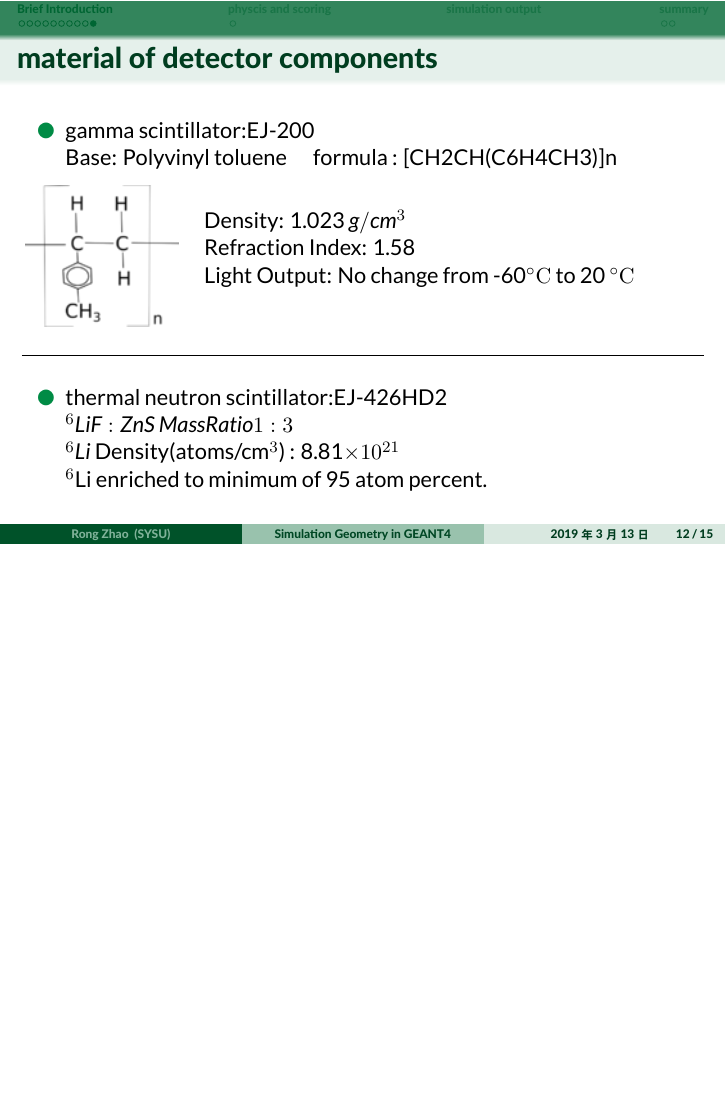
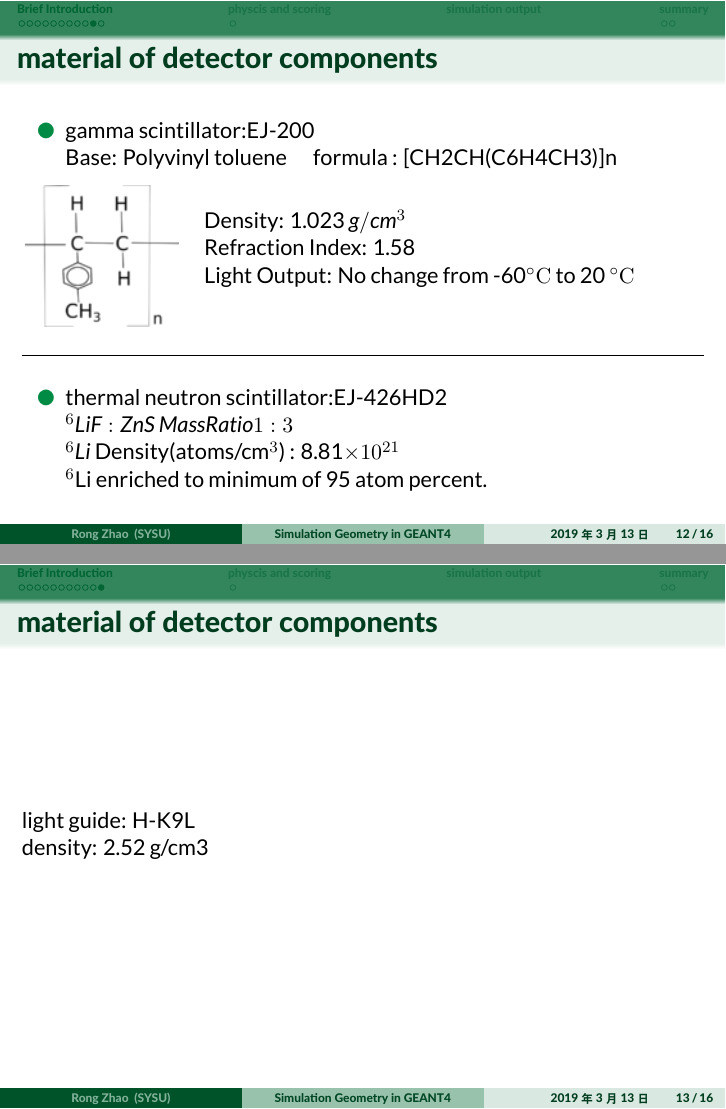
Before and after one commit to arlier/arlierwork, LaTeX slides (slides/taosim/Slide.tex): page 12 of 15 before the commit and pages 12 and 13 of 16 after it, the two joined at a grey line, the shorter picture padded with empty space. The pictures show the PDF file slides/taosim/Slide.pdf that the author committed with the source.

Commit message:
2019-03-13-12-18-1552450681-arlier

```diff
--- a/slides/taosim/Slide.tex
+++ b/slides/taosim/Slide.tex
@@ -281,6 +281,11 @@ The resulting triton and alpha particle are detected by ZnS:Ag phosphor with the
 \end{itemize}
 \end{frame}
 %%%%%%%%%%%%%%%%%%%%%%%%%%%%%%%%%%%%%%%%%%%
+\begin{frame}{ material of detector components}
+	light guide:  H-K9L\\
+	density: 2.52 g/cm3\\
+\end{frame}
+%%%%%%%%%%%%%%%%%%%%%%%%%%%%%%%%%%%%%%%%%%%
 %\vspace{-.5cm}
 %%%%%%%%%%%%%%%%%%%%%%%%%%%%%%%%%%%%%%%%%%%
 %\begin{frame}{Testing results output}
```
Also changed, not shown: slides/taosim/Slide.pdf, slides/taosim/temp/Slide.pdf, 8 other files.
